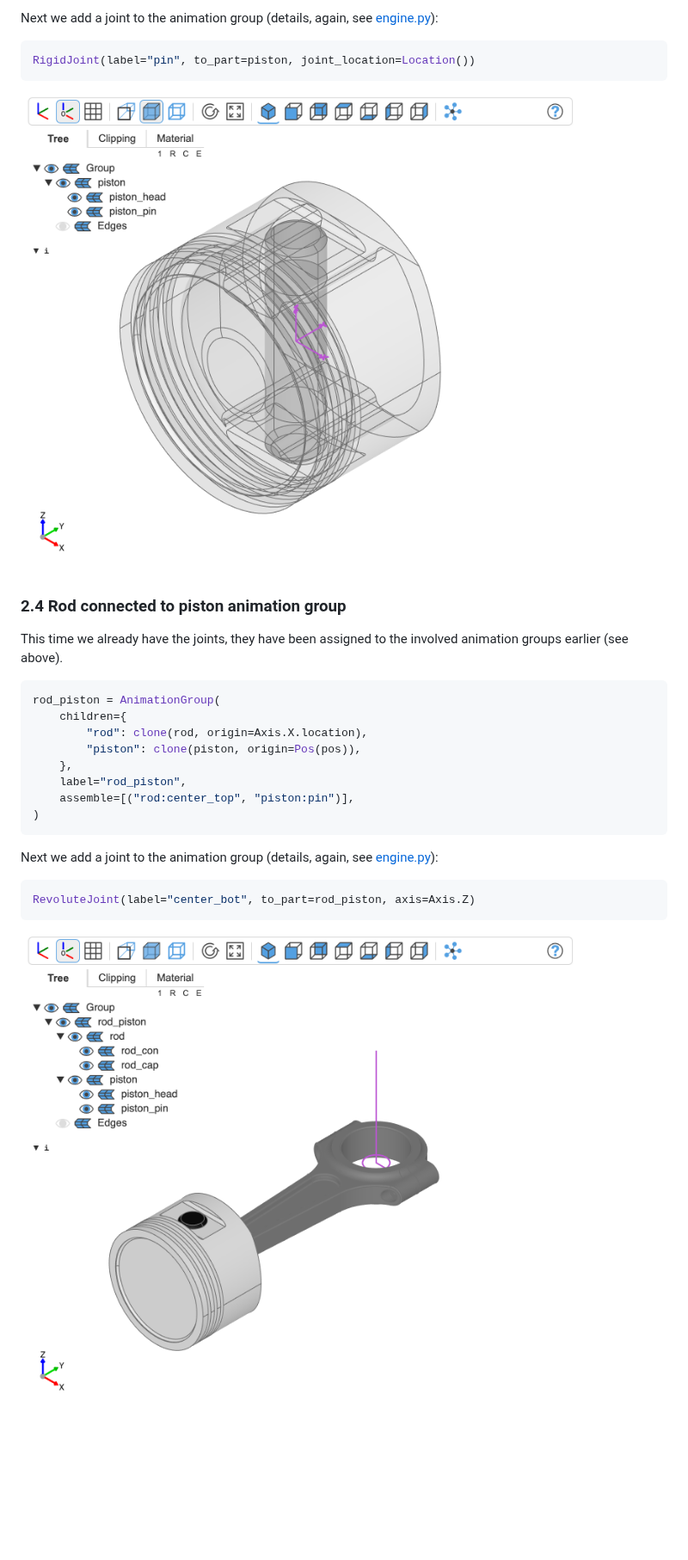
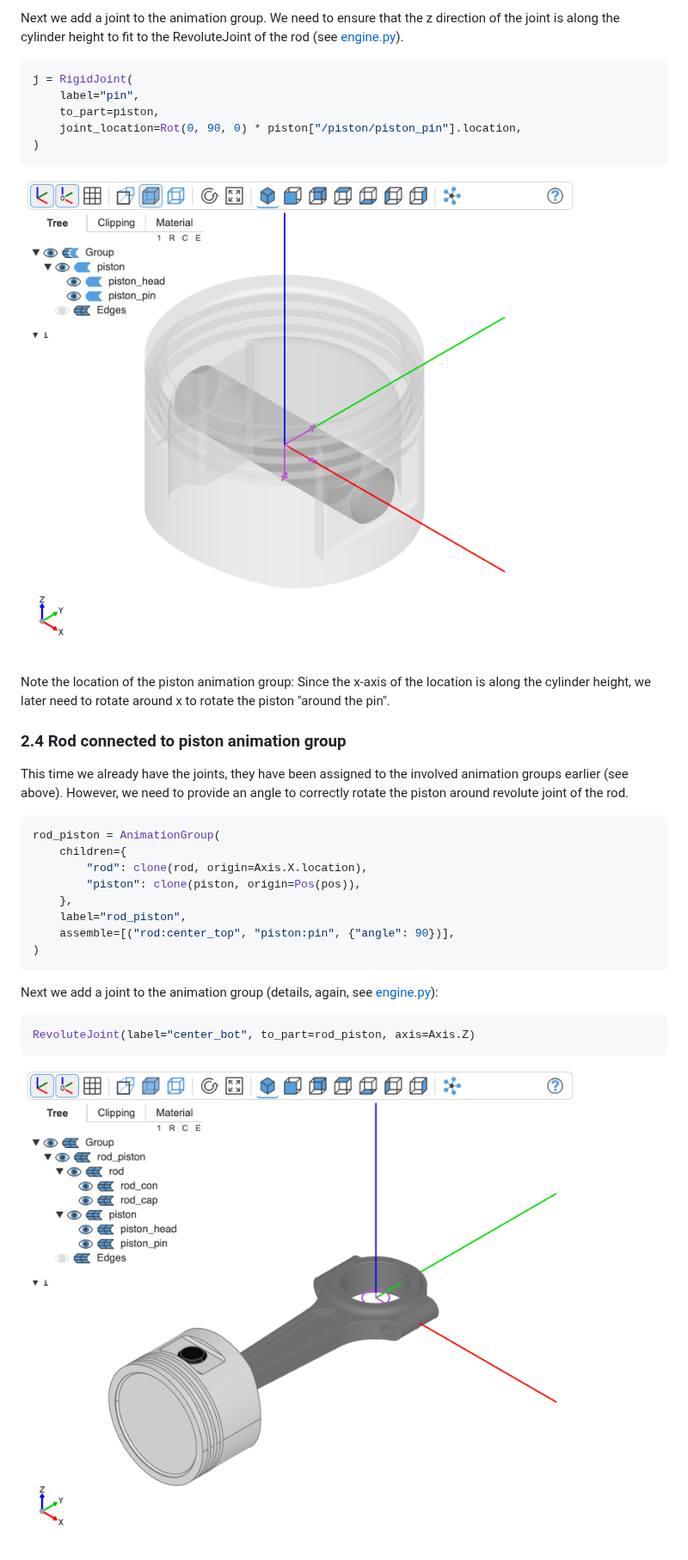
Before and after one commit to bernhard-42/bd_animation, a Markdown page: docs/engine.md, the part around one of its changes. Shown at 86% size. GitHub-like rendering; pictures changed too: docs/piston.png, docs/rod_piston.png; blank space fills up the shorter version.

````diff
--- a/docs/engine.md
+++ b/docs/engine.md
@@ -87,14 +84,21 @@ Since we connect the pin to the head, we will later need to rotate the head. Hen
 
-Next we add a joint to the animation group (details, again, see [engine.py](../examples/engine.py)):
+Next we add a joint to the animation group. We need to ensure that the z direction of the joint is along the cylinder height to fit to the RevoluteJoint of the rod (see [engine.py](../examples/engine.py)).
+
 ```python
-RigidJoint(label="pin", to_part=piston, joint_location=Location())
+j = RigidJoint(
+    label="pin",
+    to_part=piston,
+    joint_location=Rot(0, 90, 0) * piston["/piston/piston_pin"].location,
+)
 ```
 
 ![piston](./piston.png)
 
+Note the location of the piston animation group: Since the x-axis of the location is along the cylinder height, we later need to rotate around x to rotate the piston "around the pin".
+
 ### 2.4 Rod connected to piston animation group
 
-This time we already have the joints, they have been assigned to the involved animation groups earlier (see above).
+This time we already have the joints, they have been assigned to the involved animation groups earlier (see above). However, we need to provide an angle to correctly rotate the piston around revolute joint of the rod.
 
 ```python
 rod_piston = AnimationGroup(
@@ -103,7 +107,7 @@ rod_piston = AnimationGroup(
         "piston": clone(piston, origin=Pos(pos)),
     },
     label="rod_piston",
-    assemble=[("rod:center_top", "piston:pin")],
+    assemble=[("rod:center_top", "piston:pin", {"angle": 90})],
 )
 ```
 
````
Also changed, not shown: other parts of docs/engine.md (+17 -18 lines), README.md (+2 -0 lines), docs/hexapod.md (deleted), docs/rod.png, 2 other files.
